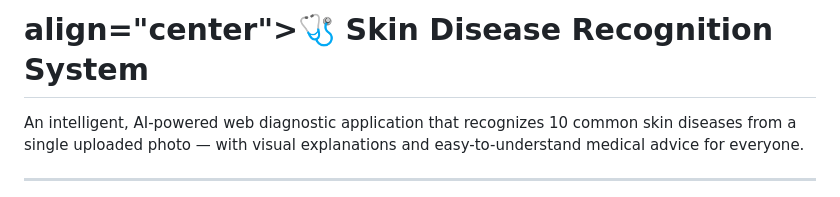
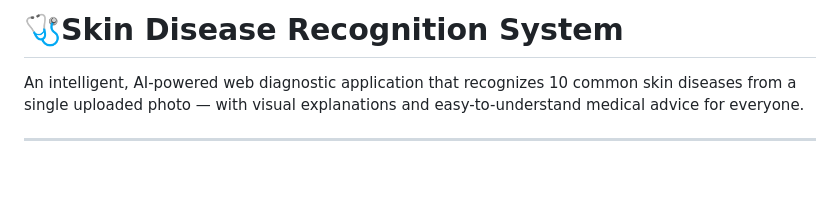
Before and after one commit to Varmakodali/Skin-Disease-Recognition-System, a Markdown page: README.md, the part around the change. Rendered like a GitHub page; blank space fills up the shorter version.

Commit message:
Fix title formatting in README.md
Removed unnecessary alignment from the title.

```diff
--- a/README.md
+++ b/README.md
@@ -1,4 +1,4 @@
-  # align="center">🩺 Skin Disease Recognition System
+  #    🩺Skin Disease Recognition System
  An intelligent, AI-powered web diagnostic application that recognizes 10 common skin diseases from a single uploaded photo — with visual explanations and easy-to-understand medical advice for everyone.
 
 ---
```
